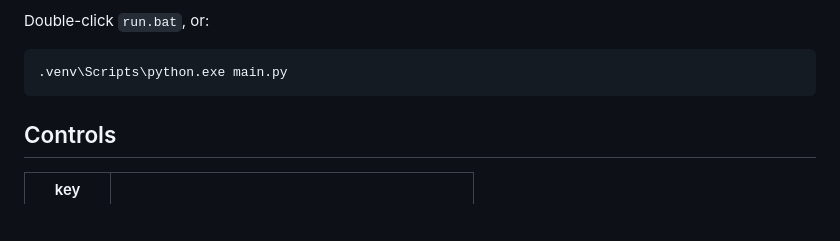
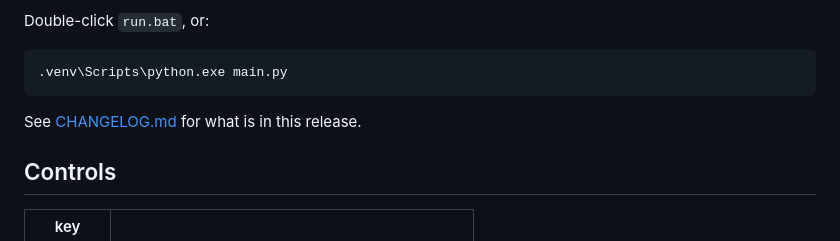
Before and after one commit to Karmigula/AsciiCrawler, a Markdown page: README.md, the part around the change. Drawn GitHub-style; blank space fills up the shorter version.

````diff
--- a/README.md
+++ b/README.md
@@ -13,6 +13,8 @@ Double-click `run.bat`, or:
 ```
 .venv\Scripts\python.exe main.py
 ```
+
+See [CHANGELOG.md](CHANGELOG.md) for what is in this release.
 
 ## Controls
 
````
Also changed, not shown: CHANGELOG.md (added, +76 -0 lines).
